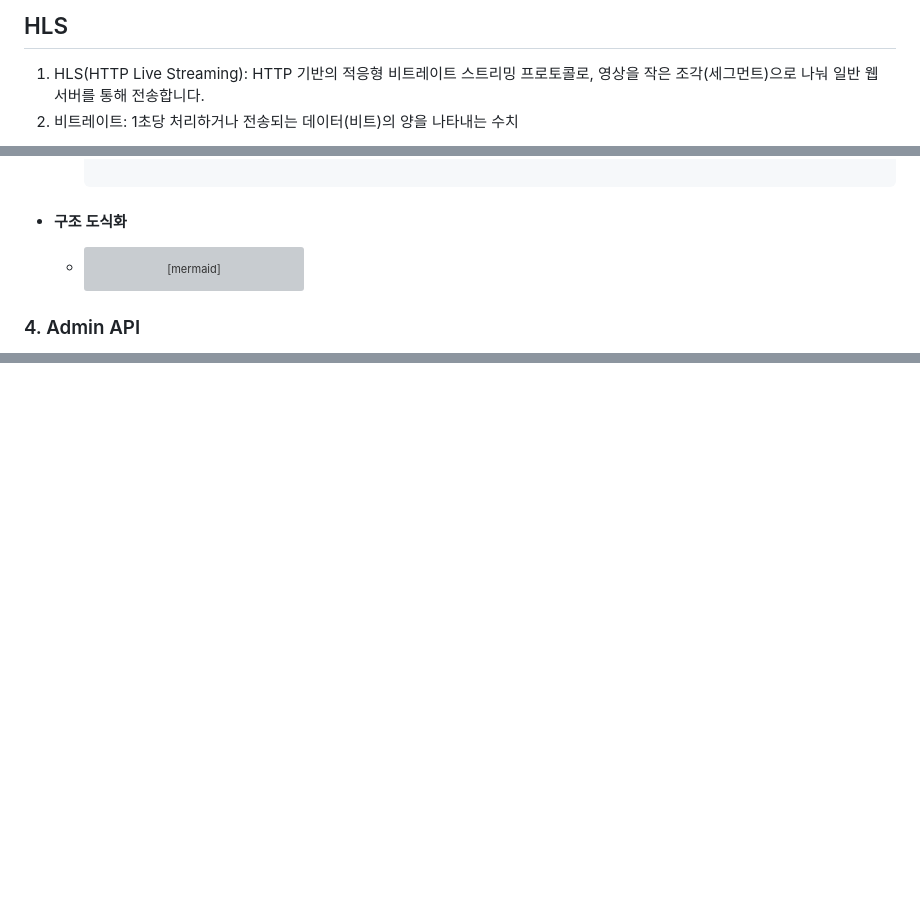
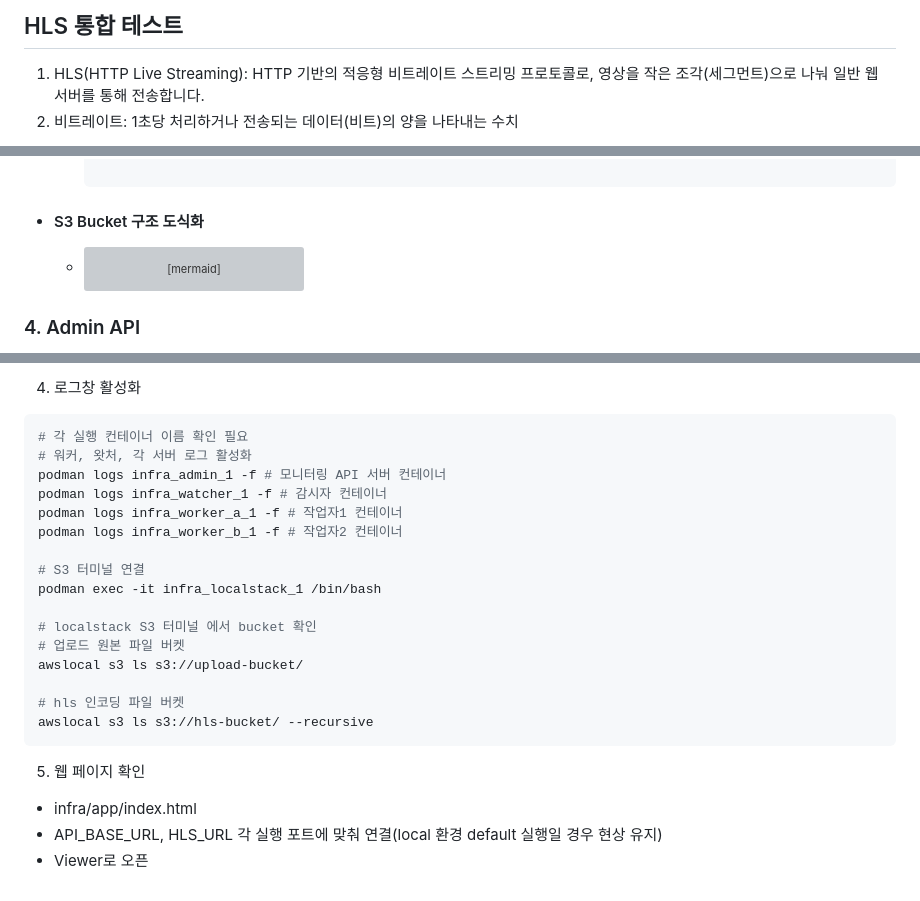
Before and after one commit to jinyun3075/HLS_SERVER, a Markdown page: README.md, 3 parts joined by grey strips. GitHub-like rendering; blank space fills up the shorter version; grey boxes are pictures that could not be loaded.

````diff
--- a/README.md
+++ b/README.md
@@ -1,4 +1,4 @@
-## HLS
+## HLS 통합 테스트
 1. HLS(HTTP Live Streaming): HTTP 기반의 적응형 비트레이트 스트리밍 프로토콜로, 영상을 작은 조각(세그먼트)으로 나눠 일반 웹 서버를 통해 전송합니다.
 2. 비트레이트: 1초당 처리하거나 전송되는 데이터(비트)의 양을 나타내는 수치
 
@@ -155,7 +155,7 @@ flowchart TB
       encode/28dbd38f-ddd9-46a0-a4b2-1f2014e7b3e4.mov/4/0~n.ts
       encode/28dbd38f-ddd9-46a0-a4b2-1f2014e7b3e4.mov/4/index.m3u8
 
-- #### 구조 도식화
+- #### S3 Bucket 구조 도식화
 
     - ``` mermaid
       graph TD
@@ -199,0 +222,24 @@ flowchart TB
+4. 로그창 활성화
+```shell
+# 각 실행 컨테이너 이름 확인 필요
+# 워커, 왓처, 각 서버 로그 활성화
+podman logs infra_admin_1 -f # 모니터링 API 서버 컨테이너
+podman logs infra_watcher_1 -f # 감시자 컨테이너
+podman logs infra_worker_a_1 -f # 작업자1 컨테이너
+podman logs infra_worker_b_1 -f # 작업자2 컨테이너
+
+# S3 터미널 연결
+podman exec -it infra_localstack_1 /bin/bash
+
+# localstack S3 터미널 에서 bucket 확인
+# 업로드 원본 파일 버켓
+awslocal s3 ls s3://upload-bucket/
+
+# hls 인코딩 파일 버켓
+awslocal s3 ls s3://hls-bucket/ --recursive
+```
+
+5. 웹 페이지 확인
+- infra/app/index.html
+- API_BASE_URL, HLS_URL 각 실행 포트에 맞춰 연결(local 환경 default 실행일 경우 현상 유지)
+- Viewer로 오픈
````
Also changed, not shown: other parts of README.md (+22 -0 lines).
